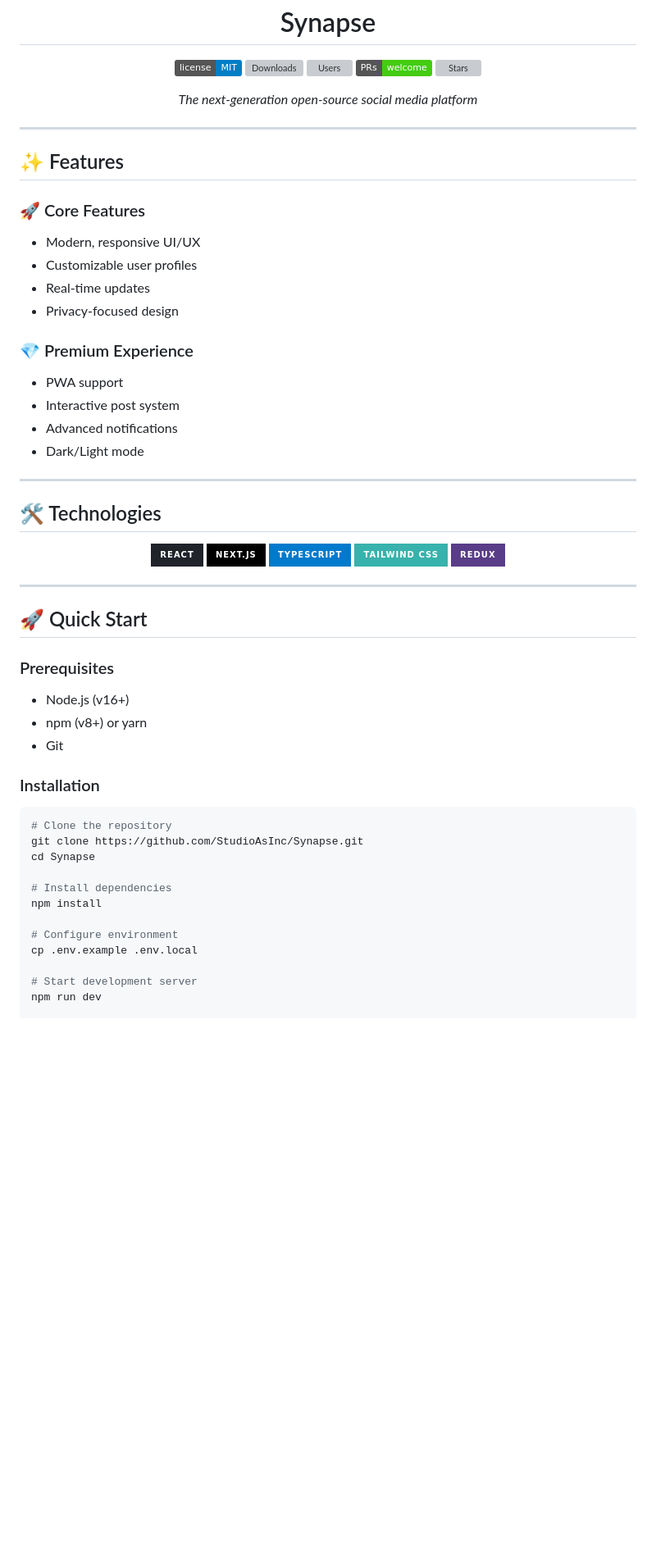
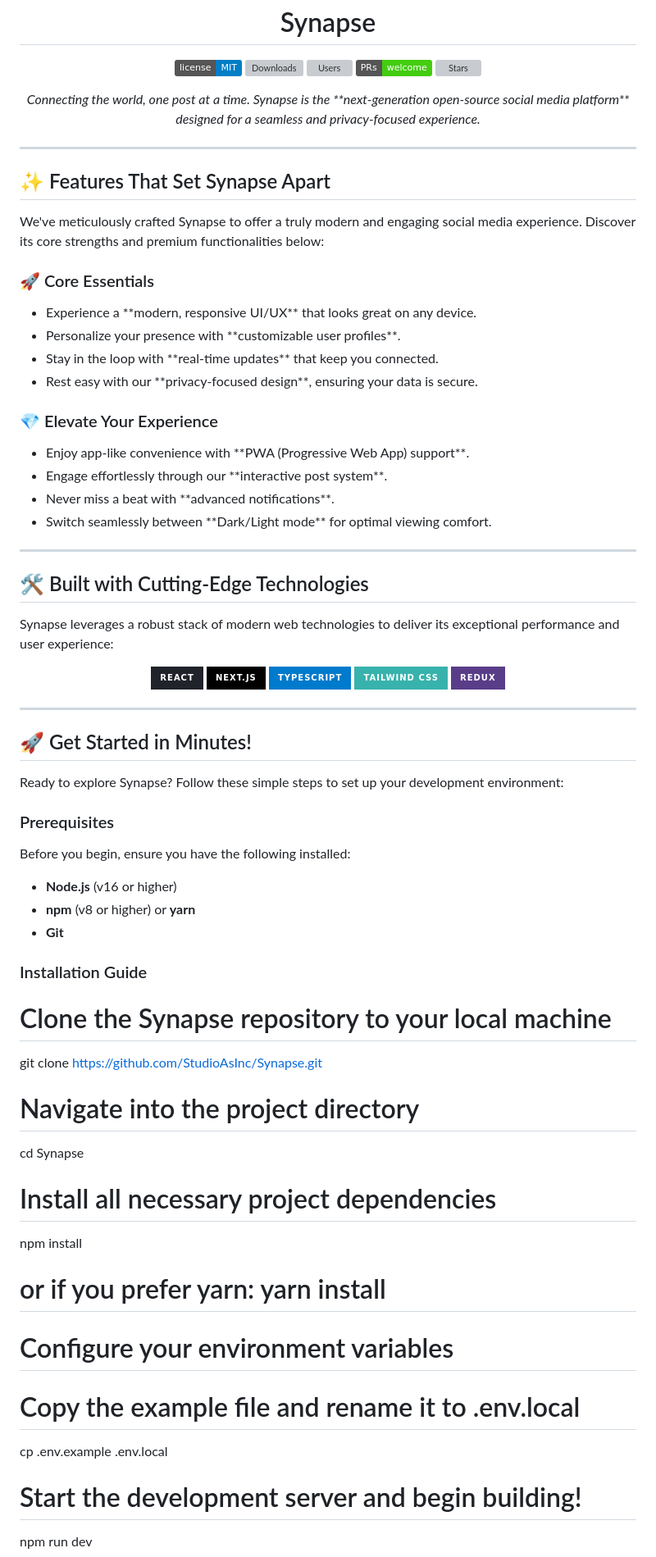
Before and after one commit to StudioAsInc/Synapse, a Markdown page: README.md, the part around one of its changes. Shown at 82% size. GitHub-like rendering; badges without logos; blank space fills up the shorter version; grey boxes are pictures that could not be loaded.

````diff
--- a/README.md
+++ b/README.md
@@ -13,32 +13,34 @@
 </div>
 
 <p align="center">
-  <em>The next-generation open-source social media platform</em>
+  <em>Connecting the world, one post at a time. Synapse is the **next-generation open-source social media platform** designed for a seamless and privacy-focused experience.</em>
 </p>
 
 ---
 
-## ✨ Features
+## ✨ Features That Set Synapse Apart
+
+We've meticulously crafted Synapse to offer a truly modern and engaging social media experience. Discover its core strengths and premium functionalities below:
 
 <div style="display: grid; grid-template-columns: repeat(auto-fit, minmax(300px, 1fr)); gap: 1rem; margin: 2rem 0;">
 
 <div style="background: #f8f9fa; padding: 1.5rem; border-radius: 8px; border-left: 4px solid #445e91;">
-<h3>🚀 Core Features</h3>
+<h3>🚀 Core Essentials</h3>
 <ul>
-<li>Modern, responsive UI/UX</li>
-<li>Customizable user profiles</li>
-<li>Real-time updates</li>
-<li>Privacy-focused design</li>
+<li>Experience a **modern, responsive UI/UX** that looks great on any device.</li>
+<li>Personalize your presence with **customizable user profiles**.</li>
+<li>Stay in the loop with **real-time updates** that keep you connected.</li>
+<li>Rest easy with our **privacy-focused design**, ensuring your data is secure.</li>
 </ul>
 </div>
 
 <div style="background: #f8f9fa; padding: 1.5rem; border-radius: 8px; border-left: 4px solid #445e91;">
-<h3>💎 Premium Experience</h3>
+<h3>💎 Elevate Your Experience</h3>
 <ul>
-<li>PWA support</li>
-<li>Interactive post system</li>
-<li>Advanced notifications</li>
-<li>Dark/Light mode</li>
+<li>Enjoy app-like convenience with **PWA (Progressive Web App) support**.</li>
+<li>Engage effortlessly through our **interactive post system**.</li>
+<li>Never miss a beat with **advanced notifications**.</li>
+<li>Switch seamlessly between **Dark/Light mode** for optimal viewing comfort.</li>
 </ul>
 </div>
 
@@ -46,7 +48,9 @@
 
 ---
 
-## 🛠 Technologies
+## 🛠 Built with Cutting-Edge Technologies
+
+Synapse leverages a robust stack of modern web technologies to deliver its exceptional performance and user experience:
 
 <div align="center">
 
@@ -60,24 +64,31 @@
 
 ---
 
-## 🚀 Quick Start
+## 🚀 Get Started in Minutes!
+
+Ready to explore Synapse? Follow these simple steps to set up your development environment:
 
 ### Prerequisites
-- Node.js (v16+)
-- npm (v8+) or yarn
-- Git
+Before you begin, ensure you have the following installed:
+- **Node.js** (v16 or higher)
+- **npm** (v8 or higher) or **yarn**
+- **Git**
 
-### Installation
-```bash
-# Clone the repository
-git clone https://github.com/StudioAsInc/Synapse.git
+### Installation Guide
+
+# Clone the Synapse repository to your local machine
+git clone [https://github.com/StudioAsInc/Synapse.git](https://github.com/StudioAsInc/Synapse.git)
+
+# Navigate into the project directory
 cd Synapse
 
-# Install dependencies
+# Install all necessary project dependencies
 npm install
+# or if you prefer yarn: yarn install
 
-# Configure environment
+# Configure your environment variables
+# Copy the example file and rename it to .env.local
 cp .env.example .env.local
 
-# Start development server
+# Start the development server and begin building!
 npm run dev
````
Also changed, not shown: other parts of README.md (+18 -29 lines).
